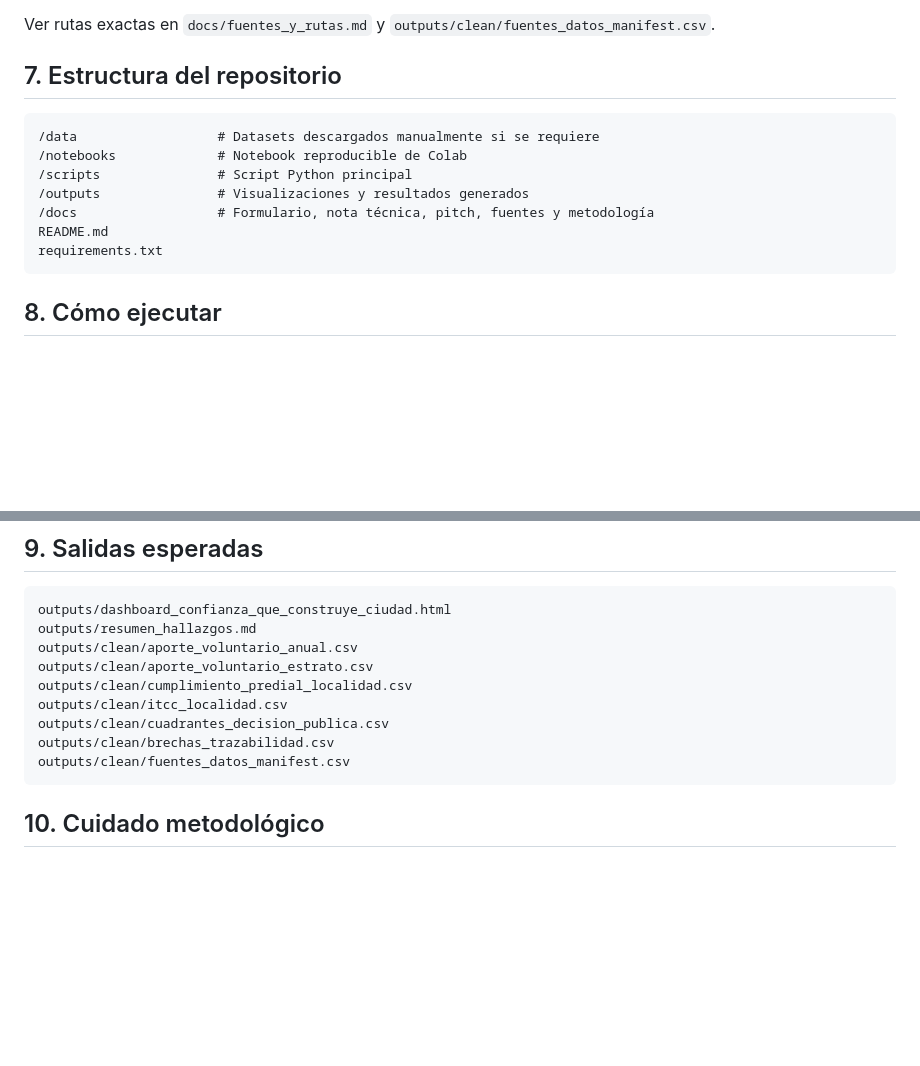
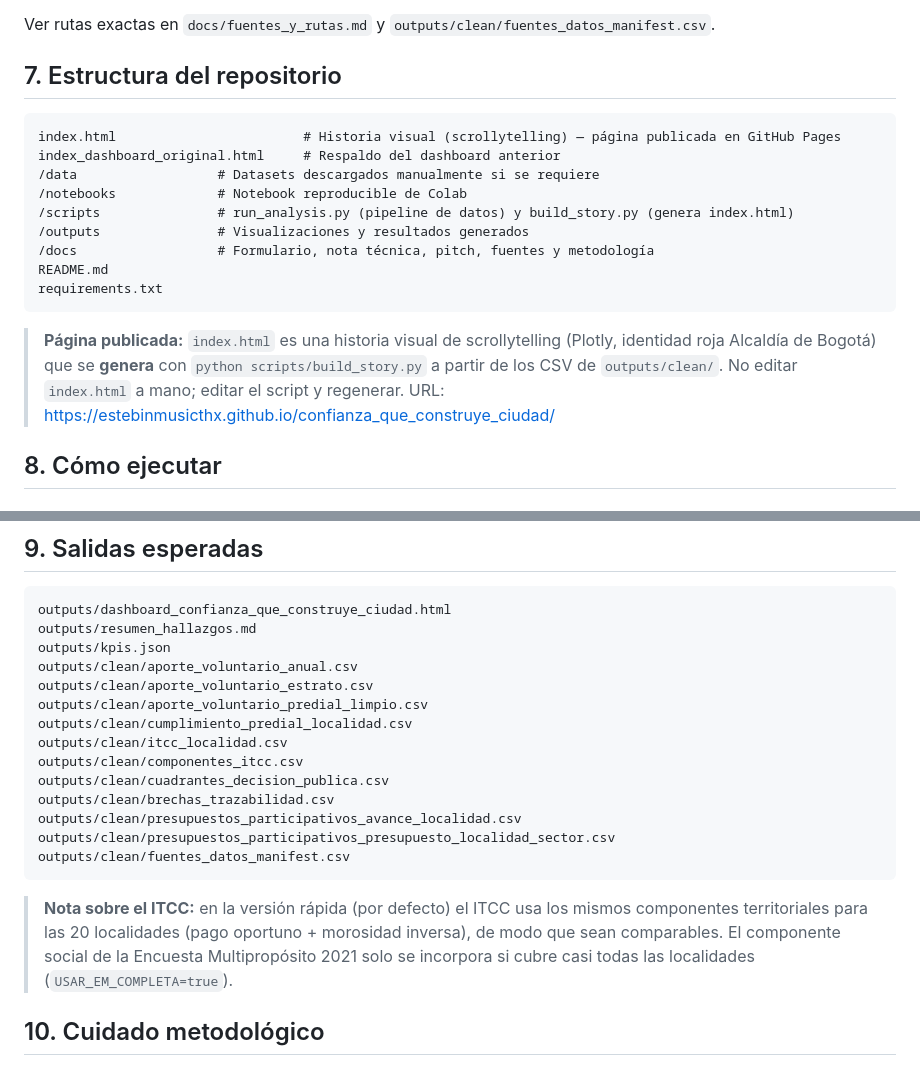
Before and after one commit to estebinmusicthx/confianza_que_construye_ciudad, a Markdown page: README.md, 2 parts joined by grey strips. Rendered like a GitHub page; blank space fills up the shorter version.

Commit message:
README: refleja index.html (scrollytelling), build_story.py, salidas e ITCC homogéneo
Co-Authored-By: Claude Opus 4.8 <noreply@anthropic.com>

````diff
--- a/README.md
+++ b/README.md
@@ -43,14 +43,21 @@ Ver rutas exactas en `docs/fuentes_y_rutas.md` y `outputs/clean/fuentes_datos_ma
 ## 7. Estructura del repositorio
 
 ```text
+index.html                        # Historia visual (scrollytelling) — página publicada en GitHub Pages
+index_dashboard_original.html     # Respaldo del dashboard anterior
 /data                  # Datasets descargados manualmente si se requiere
 /notebooks             # Notebook reproducible de Colab
-/scripts               # Script Python principal
+/scripts               # run_analysis.py (pipeline de datos) y build_story.py (genera index.html)
 /outputs               # Visualizaciones y resultados generados
 /docs                  # Formulario, nota técnica, pitch, fuentes y metodología
 README.md
 requirements.txt
 ```
+
+> **Página publicada:** `index.html` es una historia visual de scrollytelling (Plotly, identidad roja
+> Alcaldía de Bogotá) que se **genera** con `python scripts/build_story.py` a partir de los CSV de
+> `outputs/clean/`. No editar `index.html` a mano; editar el script y regenerar.
+> URL: https://estebinmusicthx.github.io/confianza_que_construye_ciudad/
 
 ## 8. Cómo ejecutar
 
@@ -73,14 +80,24 @@ python scripts/run_analysis.py
 ```text
 outputs/dashboard_confianza_que_construye_ciudad.html
 outputs/resumen_hallazgos.md
+outputs/kpis.json
 outputs/clean/aporte_voluntario_anual.csv
 outputs/clean/aporte_voluntario_estrato.csv
+outputs/clean/aporte_voluntario_predial_limpio.csv
 outputs/clean/cumplimiento_predial_localidad.csv
 outputs/clean/itcc_localidad.csv
+outputs/clean/componentes_itcc.csv
 outputs/clean/cuadrantes_decision_publica.csv
 outputs/clean/brechas_trazabilidad.csv
+outputs/clean/presupuestos_participativos_avance_localidad.csv
+outputs/clean/presupuestos_participativos_presupuesto_localidad_sector.csv
 outputs/clean/fuentes_datos_manifest.csv
 ```
+
+> **Nota sobre el ITCC:** en la versión rápida (por defecto) el ITCC usa los mismos componentes
+> territoriales para las 20 localidades (pago oportuno + morosidad inversa), de modo que sean
+> comparables. El componente social de la Encuesta Multipropósito 2021 solo se incorpora si cubre
+> casi todas las localidades (`USAR_EM_COMPLETA=true`).
 
 ## 10. Cuidado metodológico
 
````
